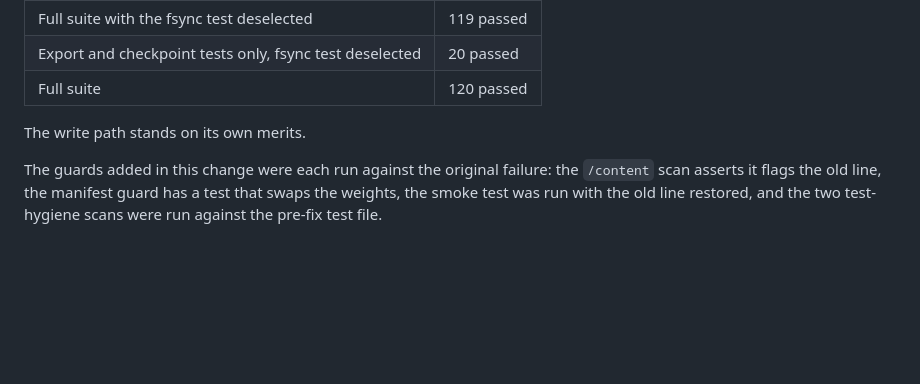
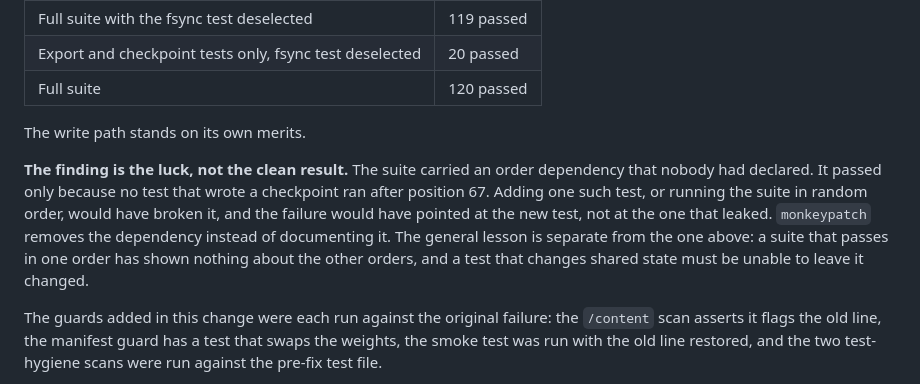
Before and after one commit to sathvik-dvdg/GraphSentinal, a Markdown page: ML/TIMESTAMP_FIX.md, the part around the change. Rendered like a GitHub page; blank space fills up the shorter version.

Commit message:
TIMESTAMP_FIX.md: record the suite's undeclared order dependency
The fsync leak hid nothing only because no checkpoint-writing test ran after
position 67. That is an order dependency nobody had declared, and it is the
finding: one added test or a randomised run would have broken the suite and
blamed the wrong test. monkeypatch removes the dependency.

Co-Authored-By: Claude Opus 5.5 <noreply@anthropic.com>

```diff
--- a/ML/TIMESTAMP_FIX.md
+++ b/ML/TIMESTAMP_FIX.md
@@ -320,6 +320,15 @@ What it hid, measured rather than assumed:
 
 The write path stands on its own merits.
 
+**The finding is the luck, not the clean result.** The suite carried an order
+dependency that nobody had declared. It passed only because no test that wrote
+a checkpoint ran after position 67. Adding one such test, or running the suite
+in random order, would have broken it, and the failure would have pointed at
+the new test, not at the one that leaked. `monkeypatch` removes the dependency
+instead of documenting it. The general lesson is separate from the one above:
+a suite that passes in one order has shown nothing about the other orders, and
+a test that changes shared state must be unable to leave it changed.
+
 The guards added in this change were each run against the original failure:
 the `/content` scan asserts it flags the old line, the manifest guard has a
 test that swaps the weights, the smoke test was run with the old line restored,
```
